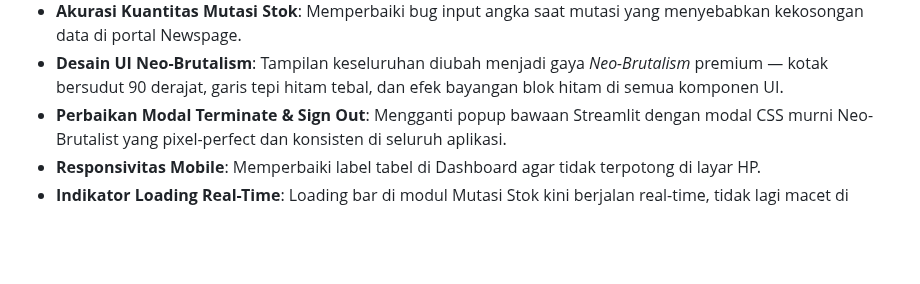
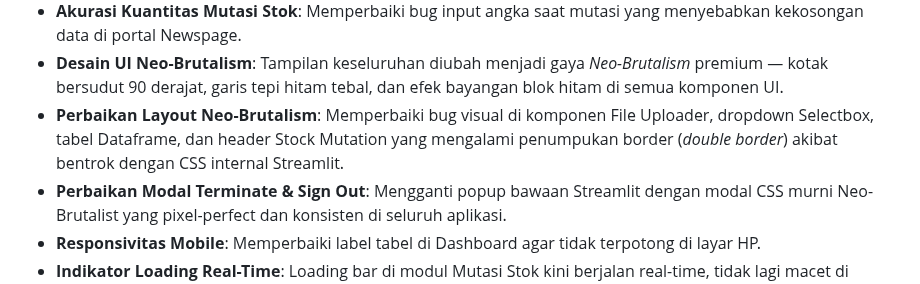
Before and after one commit to nerfbreak/newspage_automation, a Markdown page: CHANGELOG.md, the part around the change. Rendered like a GitHub page; blank space fills up the shorter version.

Commit message:
docs: log Neo-Brutalism layout bugfix to changelog

```diff
--- a/CHANGELOG.md
+++ b/CHANGELOG.md
@@ -43,6 +43,7 @@ Berikut adalah pembaruan terbaru pada sistem otomasi Newspage:
 - **Perbaikan Race Condition Login**: Mengganti jeda statis 5 detik dengan polling dinamis hingga 60 detik untuk menangani popup "Same User Already Logged On" yang muncul terlambat.
 - **Akurasi Kuantitas Mutasi Stok**: Memperbaiki bug input angka saat mutasi yang menyebabkan kekosongan data di portal Newspage.
 - **Desain UI Neo-Brutalism**: Tampilan keseluruhan diubah menjadi gaya *Neo-Brutalism* premium — kotak bersudut 90 derajat, garis tepi hitam tebal, dan efek bayangan blok hitam di semua komponen UI.
+- **Perbaikan Layout Neo-Brutalism**: Memperbaiki bug visual di komponen File Uploader, dropdown Selectbox, tabel Dataframe, dan header Stock Mutation yang mengalami penumpukan border (*double border*) akibat bentrok dengan CSS internal Streamlit.
 - **Perbaikan Modal Terminate & Sign Out**: Mengganti popup bawaan Streamlit dengan modal CSS murni Neo-Brutalist yang pixel-perfect dan konsisten di seluruh aplikasi.
 - **Responsivitas Mobile**: Memperbaiki label tabel di Dashboard agar tidak terpotong di layar HP.
 - **Indikator Loading Real-Time**: Loading bar di modul Mutasi Stok kini berjalan real-time, tidak lagi macet di tengah jalan.
```
